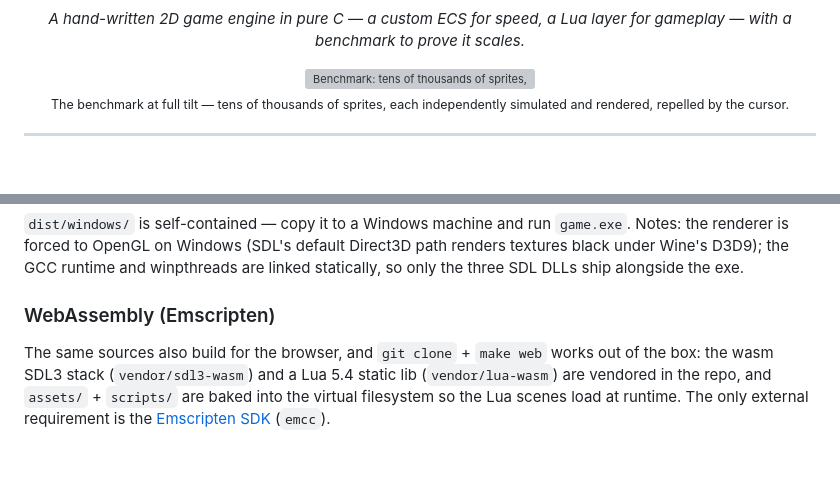
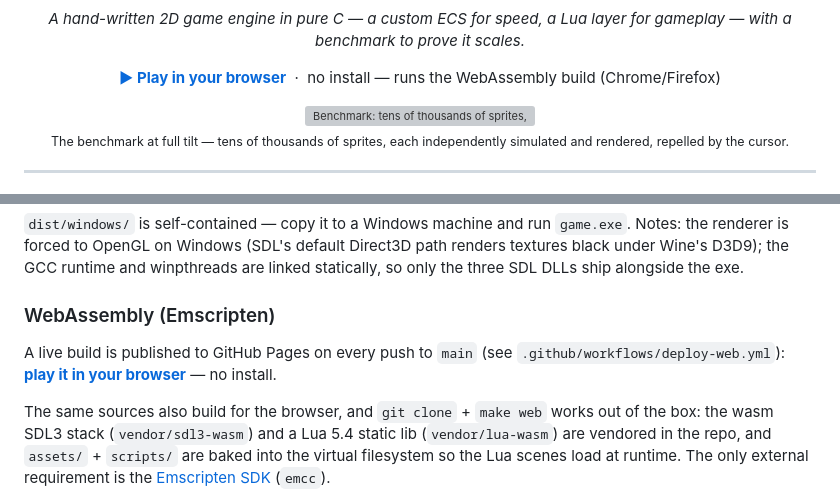
Before and after one commit to coolguywbp/fire-skeleton, a Markdown page: README.md, 2 parts joined by grey strips. Rendered like a GitHub page; blank space fills up the shorter version; grey boxes are pictures that could not be loaded.

Commit message:
Add 'Play in browser' link to the README
Point to the GitHub Pages WebAssembly demo (deployed by
.github/workflows/deploy-web.yml) from the header and the WebAssembly section.

```diff
--- a/README.md
+++ b/README.md
@@ -6,6 +6,11 @@
 
 <p align="center">
   <i>A hand-written 2D game engine in pure C — a custom ECS for speed, a Lua layer for gameplay — with a benchmark to prove it scales.</i>
+</p>
+
+<p align="center">
+  <a href="https://coolguywbp.github.io/fire-skeleton-invader/"><b>▶ Play in your browser</b></a>
+  &nbsp;·&nbsp; no install — runs the WebAssembly build (Chrome/Firefox)
 </p>
 
 <p align="center">
@@ -265,6 +270,10 @@ the exe.
 
 ### WebAssembly (Emscripten)
 
+A live build is published to GitHub Pages on every push to `main` (see
+`.github/workflows/deploy-web.yml`): **[play it in your
+browser](https://coolguywbp.github.io/fire-skeleton-invader/)** — no install.
+
 The same sources also build for the browser, and `git clone` + `make web` works
 out of the box: the wasm SDL3 stack (`vendor/sdl3-wasm`) and a Lua 5.4 static
 lib (`vendor/lua-wasm`) are vendored in the repo, and `assets/` + `scripts/` are
```
